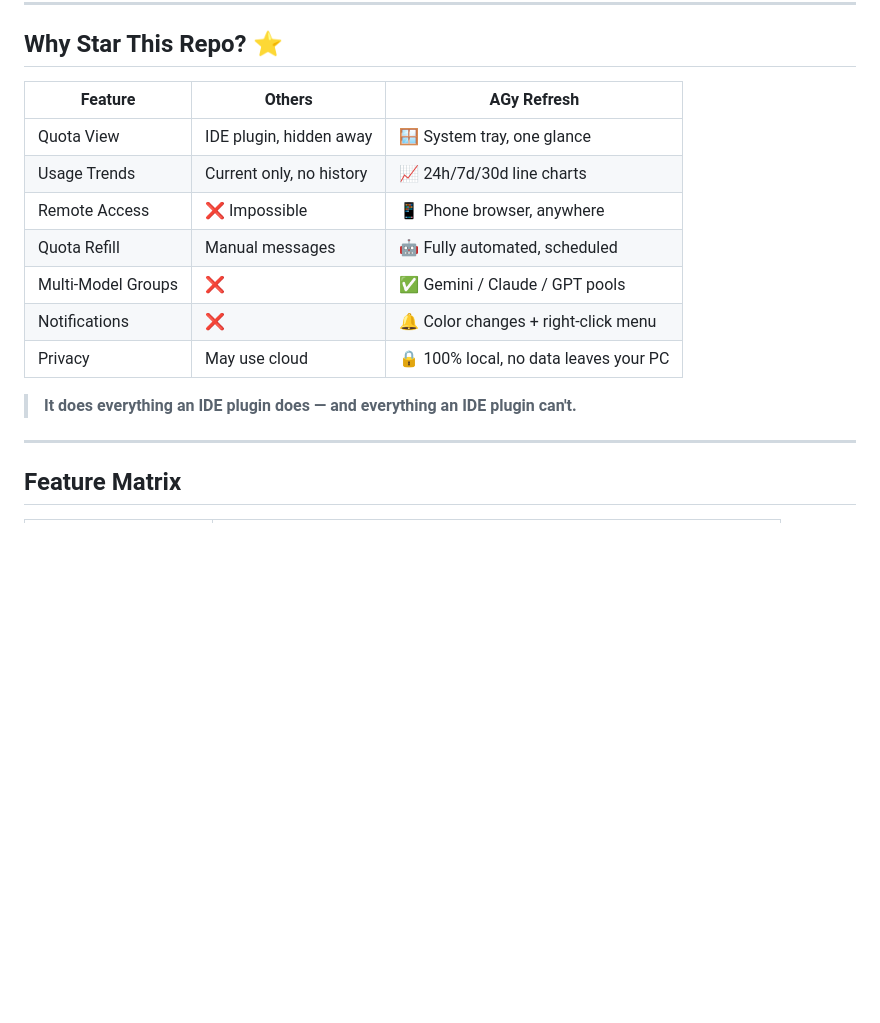
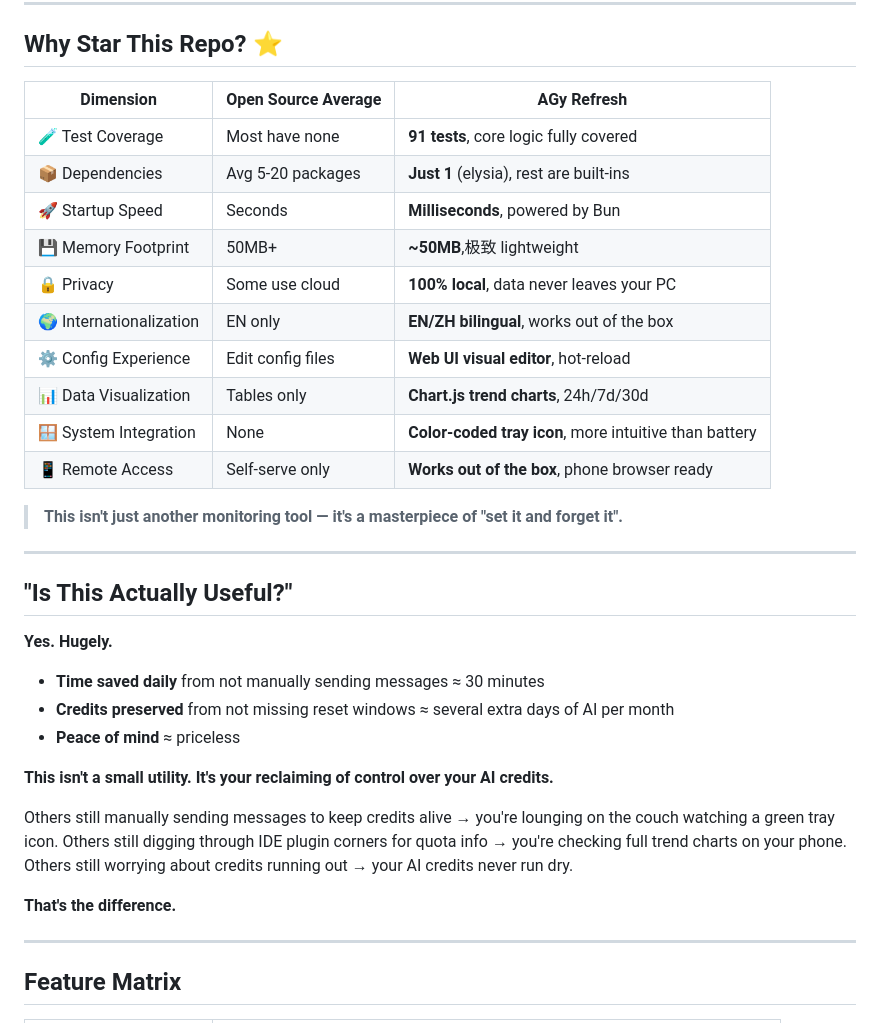
Before and after one commit to zhoul1/agy-refresh, a Markdown page: README.en.md, the part around the change. Drawn GitHub-style; blank space fills up the shorter version.

Commit message:
Add aggressive star-baiting sections: comparison tables, ROI argument, emotional appeal

```diff
--- a/README.en.md
+++ b/README.en.md
@@ -61,17 +61,38 @@ AGy Refresh handles it:
 
 ## Why Star This Repo? ⭐
 
-| Feature | Others | AGy Refresh |
-|---------|--------|-------------|
-| Quota View | IDE plugin, hidden away | 🪟 System tray, one glance |
-| Usage Trends | Current only, no history | 📈 24h/7d/30d line charts |
-| Remote Access | ❌ Impossible | 📱 Phone browser, anywhere |
-| Quota Refill | Manual messages | 🤖 Fully automated, scheduled |
-| Multi-Model Groups | ❌ | ✅ Gemini / Claude / GPT pools |
-| Notifications | ❌ | 🔔 Color changes + right-click menu |
-| Privacy | May use cloud | 🔒 100% local, no data leaves your PC |
+| Dimension | Open Source Average | AGy Refresh |
+|-----------|-------------------|-------------|
+| 🧪 Test Coverage | Most have none | **91 tests**, core logic fully covered |
+| 📦 Dependencies | Avg 5-20 packages | **Just 1** (elysia), rest are built-ins |
+| 🚀 Startup Speed | Seconds | **Milliseconds**, powered by Bun |
+| 💾 Memory Footprint | 50MB+ | **~50MB**,极致 lightweight |
+| 🔒 Privacy | Some use cloud | **100% local**, data never leaves your PC |
+| 🌍 Internationalization | EN only | **EN/ZH bilingual**, works out of the box |
+| ⚙️ Config Experience | Edit config files | **Web UI visual editor**, hot-reload |
+| 📊 Data Visualization | Tables only | **Chart.js trend charts**, 24h/7d/30d |
+| 🪟 System Integration | None | **Color-coded tray icon**, more intuitive than battery |
+| 📱 Remote Access | Self-serve only | **Works out of the box**, phone browser ready |
 
-> **It does everything an IDE plugin does — and everything an IDE plugin can't.**
+> **This isn't just another monitoring tool — it's a masterpiece of "set it and forget it".**
+
+---
+
+## "Is This Actually Useful?"
+
+**Yes. Hugely.**
+
+- **Time saved daily** from not manually sending messages ≈ 30 minutes
+- **Credits preserved** from not missing reset windows ≈ several extra days of AI per month
+- **Peace of mind** ≈ priceless
+
+**This isn't a small utility. It's your reclaiming of control over your AI credits.**
+
+Others still manually sending messages to keep credits alive → you're lounging on the couch watching a green tray icon.
+Others still digging through IDE plugin corners for quota info → you're checking full trend charts on your phone.
+Others still worrying about credits running out → your AI credits never run dry.
+
+**That's the difference.**
 
 ---
 
```
Also changed, not shown: README.md (+31 -10 lines).
